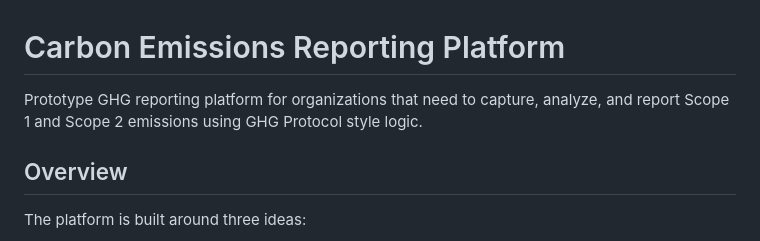
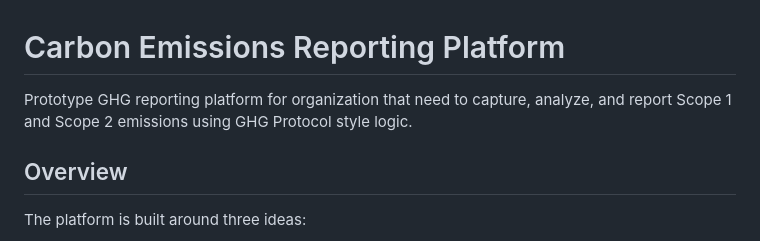
Before and after one commit to Dhirajgupta440/Carbon_Emissions_Reporting_Platform, a Markdown page: README.md, the part around the change. GitHub-like rendering.

```diff
--- a/README.md
+++ b/README.md
@@ -1,6 +1,6 @@
 # Carbon Emissions Reporting Platform
 
-Prototype GHG reporting platform for organizations that need to capture, analyze, and report Scope 1 and Scope 2 emissions using GHG Protocol style logic.
+Prototype GHG reporting platform for organization that need to capture, analyze, and report Scope 1 and Scope 2 emissions using GHG Protocol style logic.
 
 ## Overview
 
```
